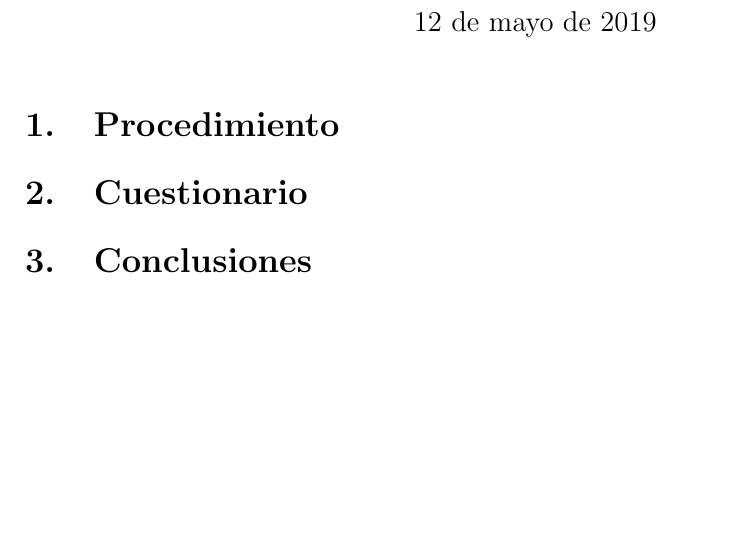
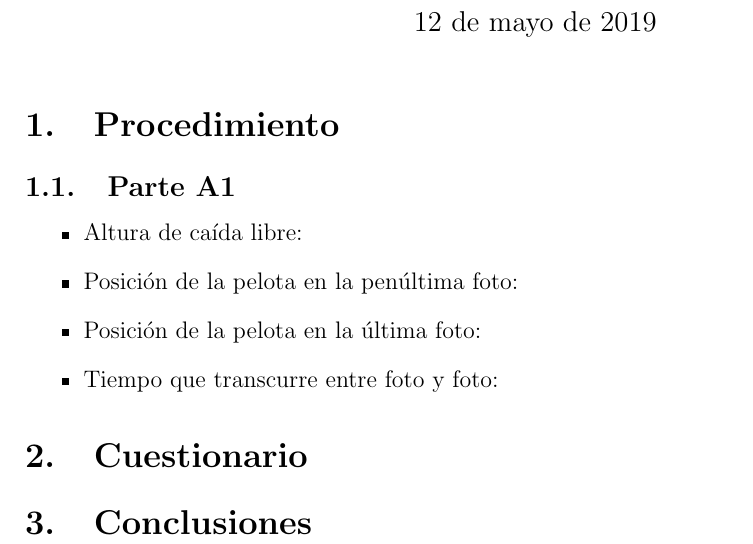
Before and after one commit to otreblan/labo2, a LaTeX document (default.tex, which reads partes/proce/A1.tex): part of the page, cut so that both start at the same text, the shorter picture padded with empty space. Compiled offline with pdfLaTeX.

Commit message:
Ahora puedo navegar mejor con vimtex

```diff
--- a/default.tex
+++ b/default.tex
@@ -45,16 +45,17 @@
 \section{Procedimiento}%
 \label{sec:procedimiento}
 
-\import{partes/proce/}{A1}
-\import{partes/proce/}{A2}
-\import{partes/proce/}{A3}
+\import{}{partes/proce/A1.tex}
+%\import{partes/proce/}{A1}
+\import{}{partes/proce/A2}
+\import{}{partes/proce/A3}
 
 \section{Cuestionario}%
 \label{sec:cuestionario}
 
-\import{partes/cuesto/}{A1}
-\import{partes/cuesto/}{A2}
-\import{partes/cuesto/}{A3}
+\import{}{partes/cuesto/A1}
+\import{}{partes/cuesto/A2}
+\import{}{partes/cuesto/A3}
 
 \section{Conclusiones}%
 \label{sec:conclusiones}
--- a/partes/proce/A1.tex
+++ b/partes/proce/A1.tex
@@ -0,0 +1,9 @@
+\subsection{Parte A1}%
+\label{sub:parte_a1}
+
+\begin{itemize}
+	\item Altura de caída libre:
+	\item Posición de la pelota en la penúltima foto:
+	\item Posición de la pelota en la última foto:
+	\item Tiempo que transcurre entre foto y foto:
+\end{itemize}
```
Also changed, not shown: default.tex (6 more changed lines).
